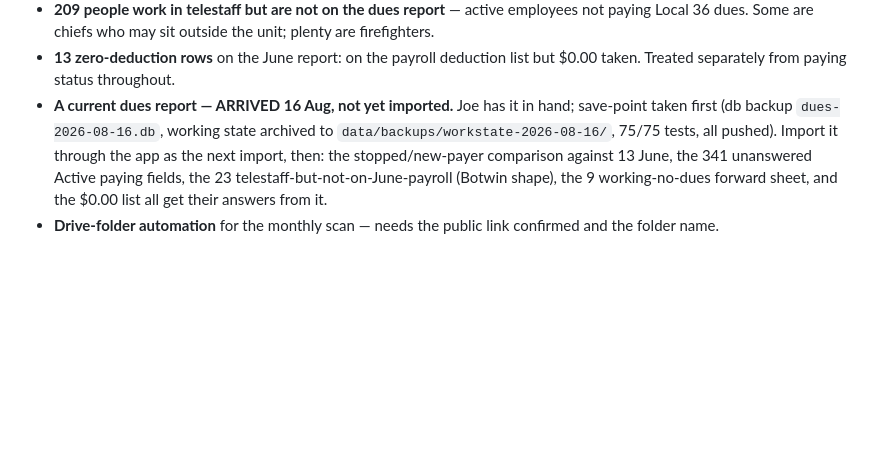
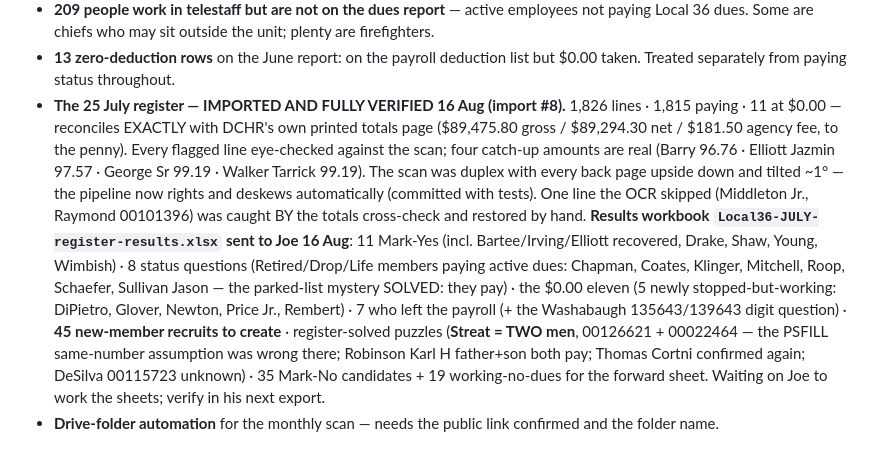
Before and after one commit to joepap/joepap, a Markdown page: dues-tracker/OPEN-ITEMS.md, the part around the change. GitHub-like rendering; blank space fills up the shorter version.

Commit message:
July 25 register verified to the penny against DCHR totals; results workbook delivered
Co-Authored-By: Claude Fable 5 <noreply@anthropic.com>
Claude-Session: https://claude.ai/code/session_018yNX99YmVYqwzU7V77kkqb

```diff
--- a/dues-tracker/OPEN-ITEMS.md
+++ b/dues-tracker/OPEN-ITEMS.md
@@ -618,13 +618,27 @@ the nine hold three different real ranks.
   unit; plenty are firefighters.
 - **13 zero-deduction rows** on the June report: on the payroll deduction list
   but $0.00 taken. Treated separately from paying status throughout.
-- **A current dues report — ARRIVED 16 Aug, not yet imported.** Joe has it
-  in hand; save-point taken first (db backup `dues-2026-08-16.db`, working
-  state archived to `data/backups/workstate-2026-08-16/`, 75/75 tests, all
-  pushed). Import it through the app as the next import, then: the
-  stopped/new-payer comparison against 13 June, the 341 unanswered Active
-  paying fields, the 23 telestaff-but-not-on-June-payroll (Botwin shape),
-  the 9 working-no-dues forward sheet, and the $0.00 list all get their
-  answers from it.
+- **The 25 July register — IMPORTED AND FULLY VERIFIED 16 Aug (import #8).**
+  1,826 lines · 1,815 paying · 11 at $0.00 — reconciles EXACTLY with DCHR's
+  own printed totals page ($89,475.80 gross / $89,294.30 net / $181.50
+  agency fee, to the penny). Every flagged line eye-checked against the
+  scan; four catch-up amounts are real (Barry 96.76 · Elliott Jazmin 97.57 ·
+  George Sr 99.19 · Walker Tarrick 99.19). The scan was duplex with every
+  back page upside down and tilted ~1° — the pipeline now rights and
+  deskews automatically (committed with tests). One line the OCR skipped
+  (Middleton Jr., Raymond 00101396) was caught BY the totals cross-check and
+  restored by hand. **Results workbook `Local36-JULY-register-results.xlsx`
+  sent to Joe 16 Aug**: 11 Mark-Yes (incl. Bartee/Irving/Elliott recovered,
+  Drake, Shaw, Young, Wimbish) · 8 status questions (Retired/Drop/Life
+  members paying active dues: Chapman, Coates, Klinger, Mitchell, Roop,
+  Schaefer, Sullivan Jason — the parked-list mystery SOLVED: they pay) ·
+  the $0.00 eleven (5 newly stopped-but-working: DiPietro, Glover, Newton,
+  Price Jr., Rembert) · 7 who left the payroll (+ the Washabaugh
+  135643/139643 digit question) · **45 new-member recruits to create** ·
+  register-solved puzzles (**Streat = TWO men**, 00126621 + 00022464 — the
+  PSFILL same-number assumption was wrong there; Robinson Karl H father+son
+  both pay; Thomas Cortni confirmed again; DeSilva 00115723 unknown) ·
+  35 Mark-No candidates + 19 working-no-dues for the forward sheet.
+  Waiting on Joe to work the sheets; verify in his next export.
 - **Drive-folder automation** for the monthly scan — needs the public link
   confirmed and the folder name.
```
